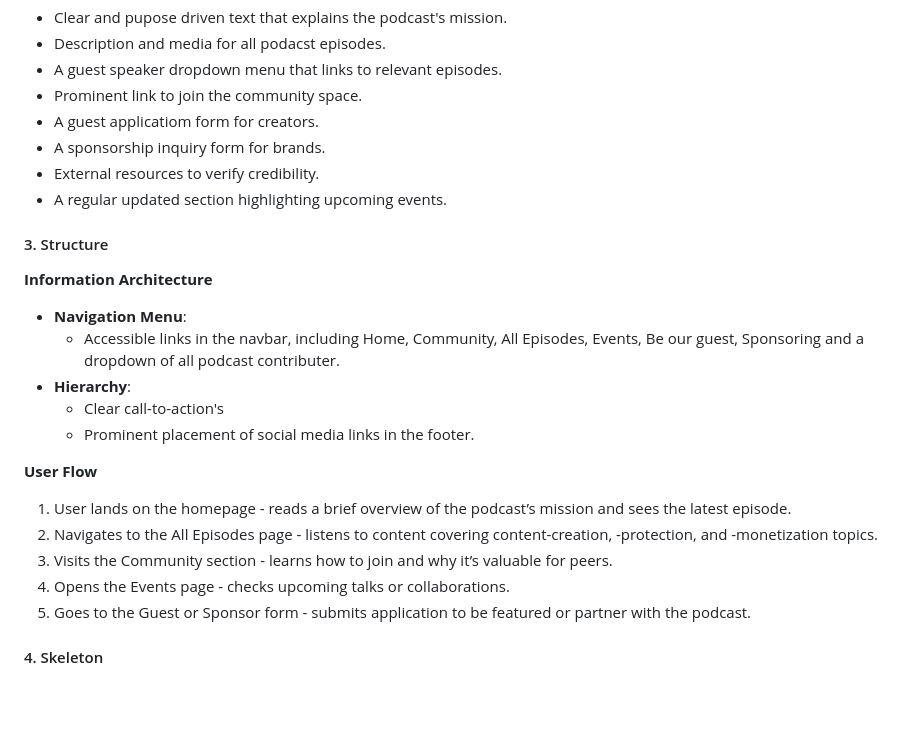
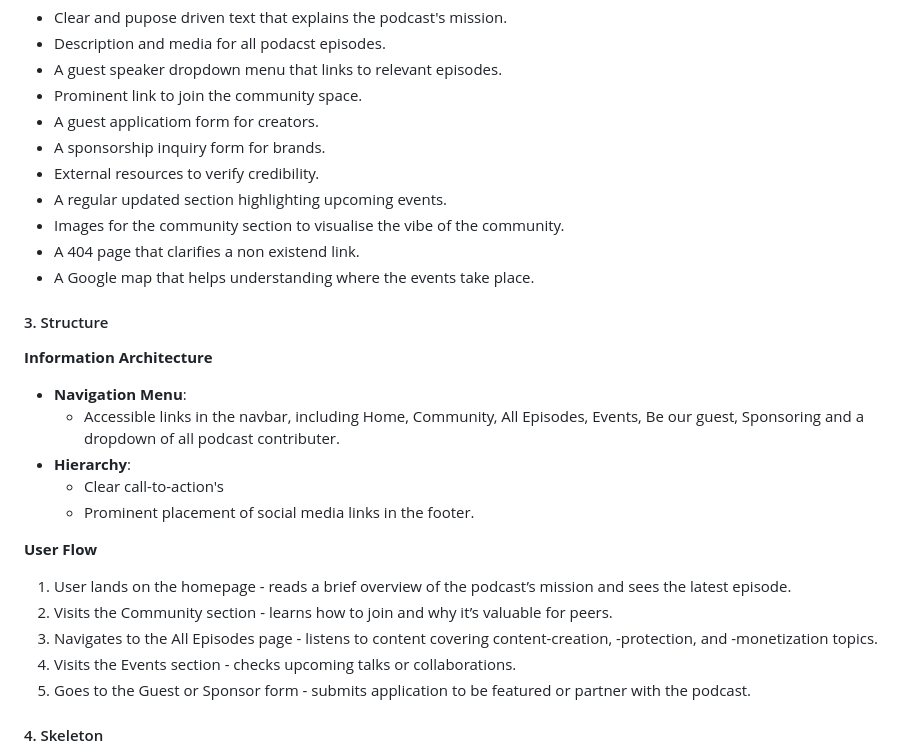
Before and after one commit to Karla-Stein/sisters-in-cash, a Markdown page: README.md, the part around the change. Rendered like a GitHub page; blank space fills up the shorter version.

Commit message:
Update requirements and user flow in README

```diff
--- a/README.md
+++ b/README.md
@@ -60,6 +60,9 @@ insights, and access to a peer-driven community.
 - A sponsorship inquiry form for brands.
 - External resources to verify credibility.
 - A regular updated section highlighting upcoming events.
+- Images for the community section to visualise the vibe of the community.
+- A 404 page that clarifies a non existend link.
+- A Google map that helps understanding where the events take place.
 
 
 #### 3. Structure
@@ -74,9 +77,9 @@ insights, and access to a peer-driven community.
 
 **User Flow**
 1. User lands on the homepage - reads a brief overview of the podcast’s mission and sees the latest episode.
-2. Navigates to the All Episodes page - listens to content covering content-creation, -protection, and -monetization topics.
-3. Visits the Community section - learns how to join and why it’s valuable for peers.
-4. Opens the Events page - checks upcoming talks or collaborations.
+2. Visits the Community section - learns how to join and why it’s valuable for peers.
+3. Navigates to the All Episodes page - listens to content covering content-creation, -protection, and -monetization topics.
+4. Visits the Events section - checks upcoming talks or collaborations.
 5. Goes to the Guest or Sponsor form - submits application to be featured or partner with the podcast.
 
 
```
